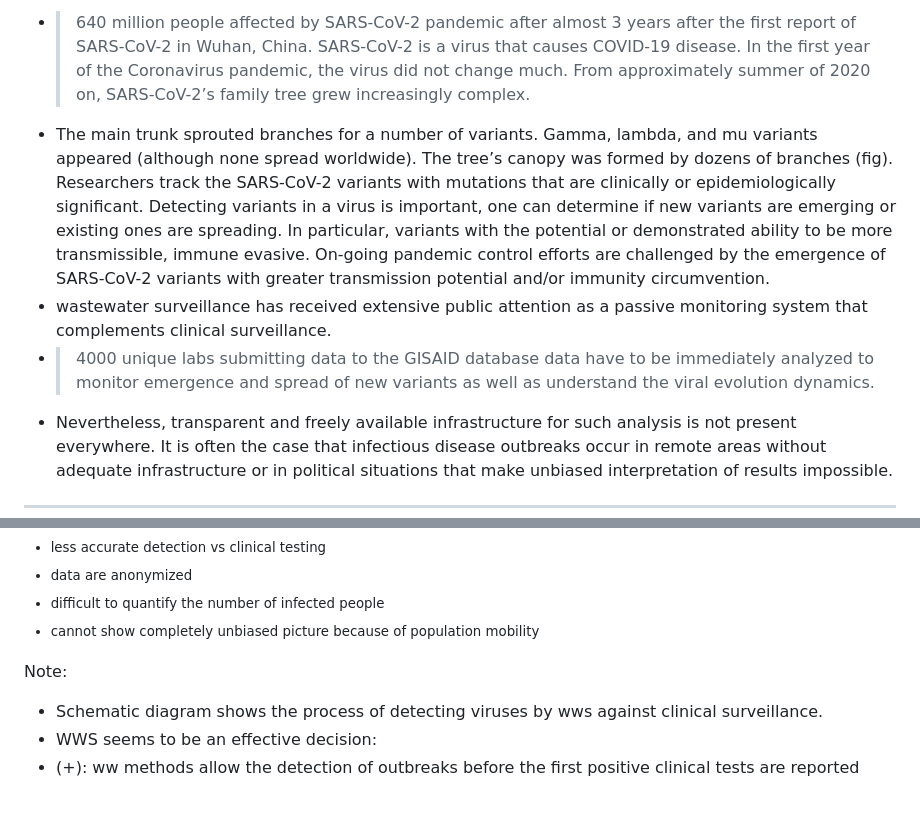
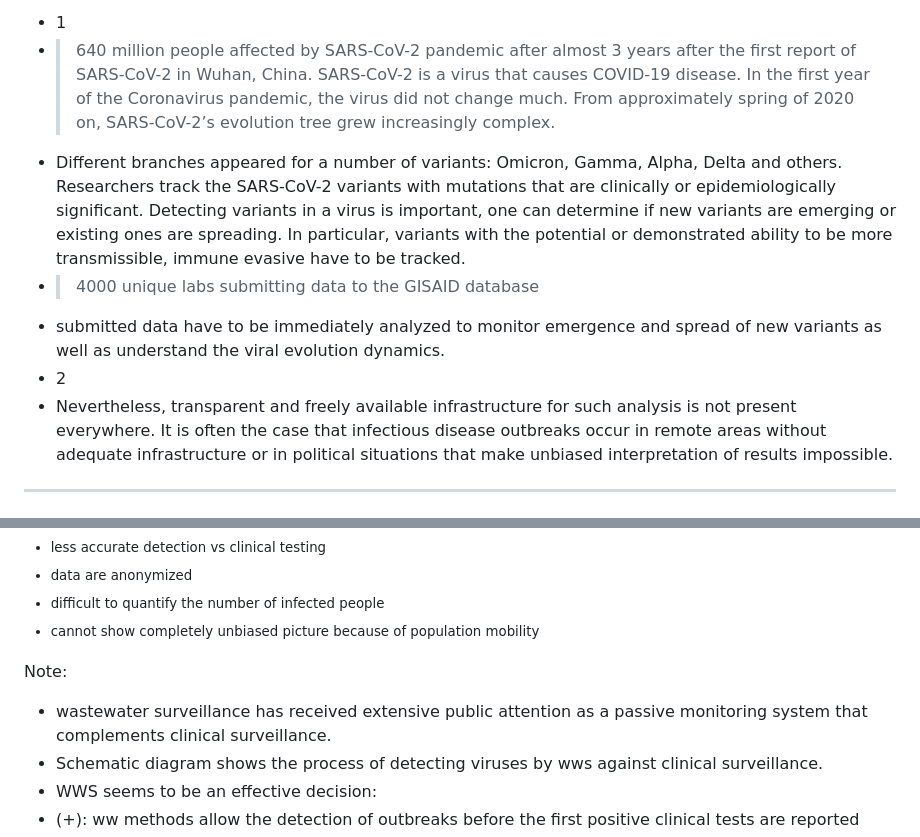
Before and after one commit to PlushZ/master-thesis-presentation, a Markdown page: slides.md, 2 parts joined by grey strips. Drawn GitHub-style; blank space fills up the shorter version.

```diff
--- a/slides.md
+++ b/slides.md
@@ -49,9 +57,11 @@
 
 Note:
-- >640 million people affected by SARS-CoV-2 pandemic after almost 3 years after the first report of SARS-CoV-2 in Wuhan, China. SARS-CoV-2 is a virus that causes COVID-19 disease. In the first year of the Coronavirus pandemic, the virus did not change much. From approximately summer of 2020 on, SARS-CoV-2’s family tree grew increasingly complex.
-- The main trunk sprouted branches for a number of variants. Gamma, lambda, and mu variants appeared (although none spread worldwide). The tree’s canopy was formed by dozens of branches (fig). Researchers track the SARS-CoV-2 variants with mutations that are clinically or epidemiologically significant. Detecting variants in a virus is important, one can determine if new variants are emerging or existing ones are spreading. In particular, variants with the potential or demonstrated ability to be more transmissible, immune evasive. On-going pandemic control efforts are challenged by the emergence of SARS-CoV-2 variants with greater transmission potential and/or immunity circumvention.
-- wastewater surveillance has received extensive public attention as a passive monitoring system that complements clinical surveillance.
-- >4000 unique labs submitting data to the GISAID database data have to be immediately analyzed to monitor emergence and spread of new variants as well as understand the viral evolution dynamics.
+- 1
+- >640 million people affected by SARS-CoV-2 pandemic after almost 3 years after the first report of SARS-CoV-2 in Wuhan, China. SARS-CoV-2 is a virus that causes COVID-19 disease. In the first year of the Coronavirus pandemic, the virus did not change much. From approximately spring of 2020 on, SARS-CoV-2’s evolution tree grew increasingly complex.
+- Different branches appeared for a number of variants: Omicron, Gamma, Alpha, Delta and others. Researchers track the SARS-CoV-2 variants with mutations that are clinically or epidemiologically significant. Detecting variants in a virus is important, one can determine if new variants are emerging or existing ones are spreading. In particular, variants with the potential or demonstrated ability to be more transmissible, immune evasive have to be tracked.
+- >4000 unique labs submitting data to the GISAID database
+- submitted data have to be immediately analyzed to monitor emergence and spread of new variants as well as understand the viral evolution dynamics.
+- 2
 - Nevertheless, transparent and freely available infrastructure for such analysis is not present everywhere. It is often the case that infectious disease outbreaks occur in remote areas without adequate infrastructure or in political situations that make unbiased interpretation of results impossible.
 
 ------
@@ -133,6 +143,7 @@ Note:
 </div>
 
 Note:
+- wastewater surveillance has received extensive public attention as a passive monitoring system that complements clinical surveillance.
 - Schematic diagram shows the process of detecting viruses by wws against clinical surveillance.
 - WWS seems to be an effective decision:
 - (+): ww methods allow the detection of outbreaks before the first positive clinical tests are reported
```
Also changed, not shown: other parts of slides.md (+8 -0 lines), img/intro/nextstrain_geo.png (added).
